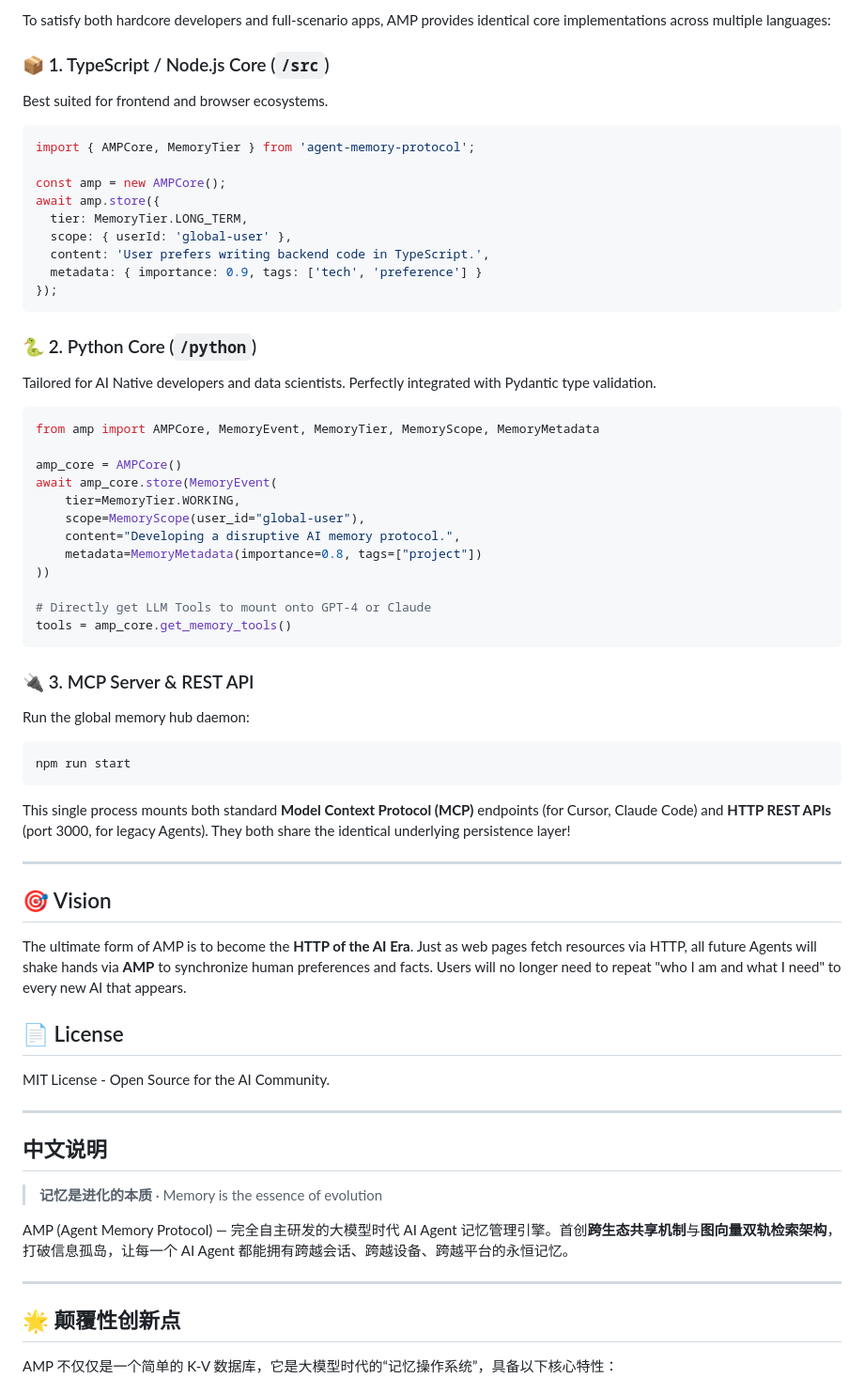
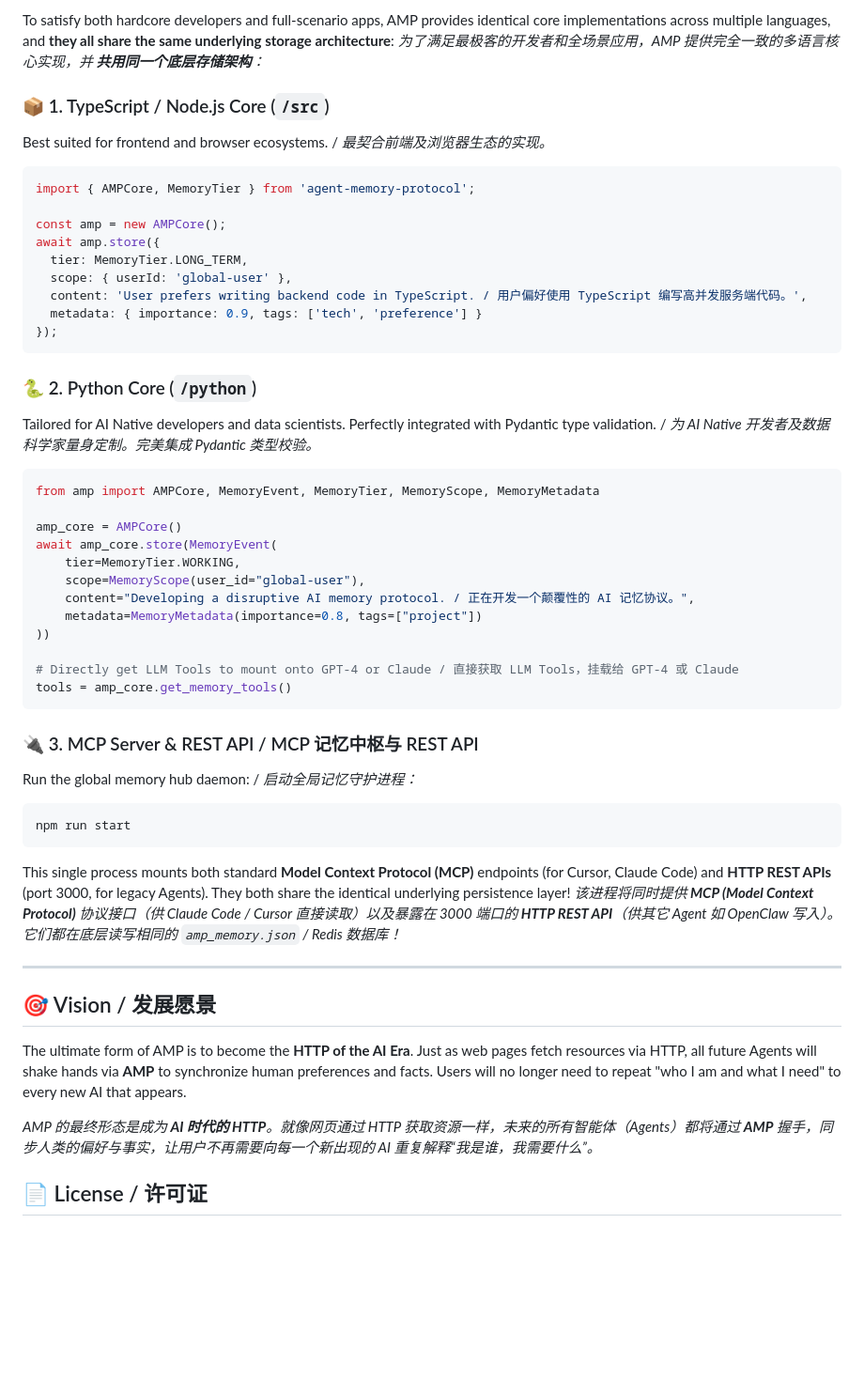
Before and after one commit to ai-nurmamat/AMP, a Markdown page: README.md, the part around one of its changes. Shown at 94% size. Rendered like a GitHub page; blank space fills up the shorter version.

````diff
--- a/README.md
+++ b/README.md
@@ -66,8 +72,9 @@ In the Demo terminal:
 
-To satisfy both hardcore developers and full-scenario apps, AMP provides identical core implementations across multiple languages:
+To satisfy both hardcore developers and full-scenario apps, AMP provides identical core implementations across multiple languages, and **they all share the same underlying storage architecture**:
+*为了满足最极客的开发者和全场景应用，AMP 提供完全一致的多语言核心实现，并 **共用同一个底层存储架构**：*
 
 ### 📦 1. TypeScript / Node.js Core (`/src`)
-Best suited for frontend and browser ecosystems.
+Best suited for frontend and browser ecosystems. / *最契合前端及浏览器生态的实现。*
 ```typescript
 import { AMPCore, MemoryTier } from 'agent-memory-protocol';
 
@@ -75,13 +82,13 @@ const amp = new AMPCore();
 await amp.store({
   tier: MemoryTier.LONG_TERM,
   scope: { userId: 'global-user' },
-  content: 'User prefers writing backend code in TypeScript.',
+  content: 'User prefers writing backend code in TypeScript. / 用户偏好使用 TypeScript 编写高并发服务端代码。',
   metadata: { importance: 0.9, tags: ['tech', 'preference'] }
 });
 ```
 
 ### 🐍 2. Python Core (`/python`)
-Tailored for AI Native developers and data scientists. Perfectly integrated with Pydantic type validation.
+Tailored for AI Native developers and data scientists. Perfectly integrated with Pydantic type validation. / *为 AI Native 开发者及数据科学家量身定制。完美集成 Pydantic 类型校验。*
 ```python
 from amp import AMPCore, MemoryEvent, MemoryTier, MemoryScope, MemoryMetadata
 
@@ -89,44 +96,30 @@ amp_core = AMPCore()
 await amp_core.store(MemoryEvent(
     tier=MemoryTier.WORKING,
     scope=MemoryScope(user_id="global-user"),
-    content="Developing a disruptive AI memory protocol.",
+    content="Developing a disruptive AI memory protocol. / 正在开发一个颠覆性的 AI 记忆协议。",
     metadata=MemoryMetadata(importance=0.8, tags=["project"])
 ))
 
-# Directly get LLM Tools to mount onto GPT-4 or Claude
+# Directly get LLM Tools to mount onto GPT-4 or Claude / 直接获取 LLM Tools，挂载给 GPT-4 或 Claude
 tools = amp_core.get_memory_tools()
 ```
 
-### 🔌 3. MCP Server & REST API
-Run the global memory hub daemon:
+### 🔌 3. MCP Server & REST API / MCP 记忆中枢与 REST API
+Run the global memory hub daemon: / *启动全局记忆守护进程：*
 ```bash
 npm run start
 ```
 This single process mounts both standard **Model Context Protocol (MCP)** endpoints (for Cursor, Claude Code) and **HTTP REST APIs** (port 3000, for legacy Agents). They both share the identical underlying persistence layer!
+*该进程将同时提供 **MCP (Model Context Protocol)** 协议接口（供 Claude Code / Cursor 直接读取）以及暴露在 3000 端口的 **HTTP REST API**（供其它 Agent 如 OpenClaw 写入）。它们都在底层读写相同的 `amp_memory.json` / Redis 数据库！*
 
 ---
 
-## 🎯 Vision
+## 🎯 Vision / 发展愿景
 
 The ultimate form of AMP is to become the **HTTP of the AI Era**.
 Just as web pages fetch resources via HTTP, all future Agents will shake hands via **AMP** to synchronize human preferences and facts. Users will no longer need to repeat "who I am and what I need" to every new AI that appears.
 
-## 📄 License
+*AMP 的最终形态是成为 **AI 时代的 HTTP**。就像网页通过 HTTP 获取资源一样，未来的所有智能体（Agents）都将通过 **AMP** 握手，同步人类的偏好与事实，让用户不再需要向每一个新出现的 AI 重复解释“我是谁，我需要什么”。*
 
-MIT License - Open Source for the AI Community.
+## 📄 License / 许可证
 
----
-
-<a id="中文说明"></a>
-## 中文说明
-
-> **记忆是进化的本质** · Memory is the essence of evolution
-
-AMP (Agent Memory Protocol) — 完全自主研发的大模型时代 AI Agent 记忆管理引擎。首创**跨生态共享机制**与**图向量双轨检索架构**，打破信息孤岛，让每一个 AI Agent 都能拥有跨越会话、跨越设备、跨越平台的永恒记忆。
-
----
-
-## 🌟 颠覆性创新点
-
-AMP 不仅仅是一个简单的 K-V 数据库，它是大模型时代的“记忆操作系统”，具备以下核心特性：
-
````
Also changed, not shown: other parts of README.md (+27 -110 lines).
